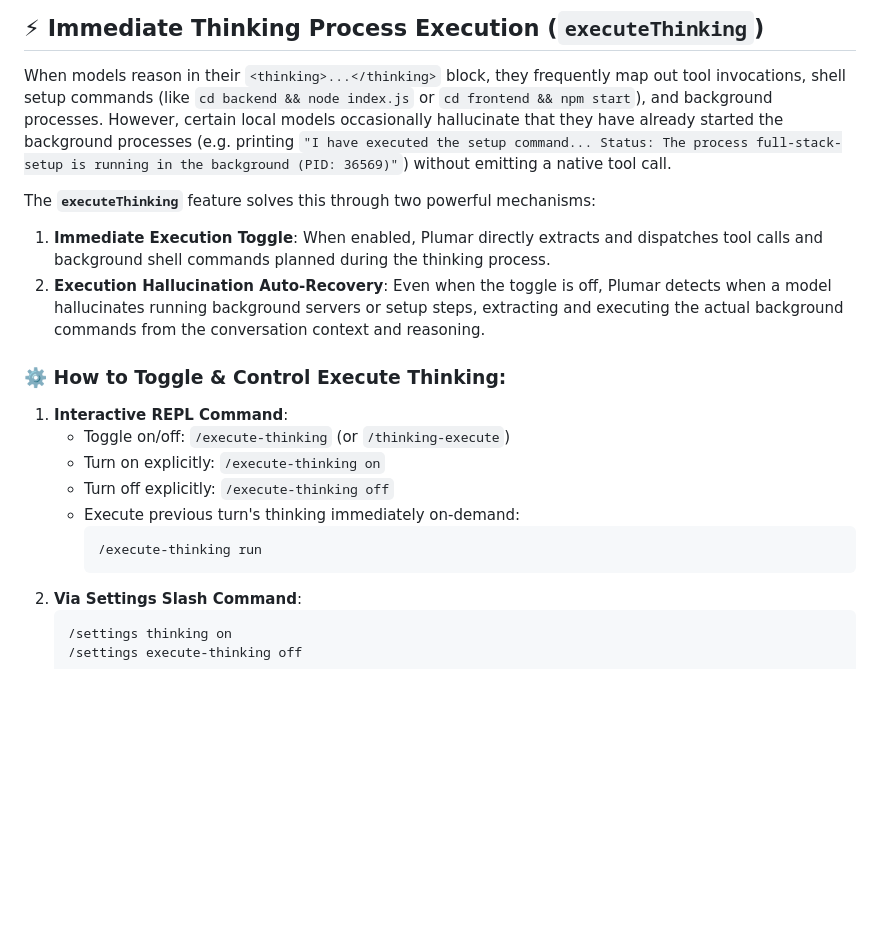
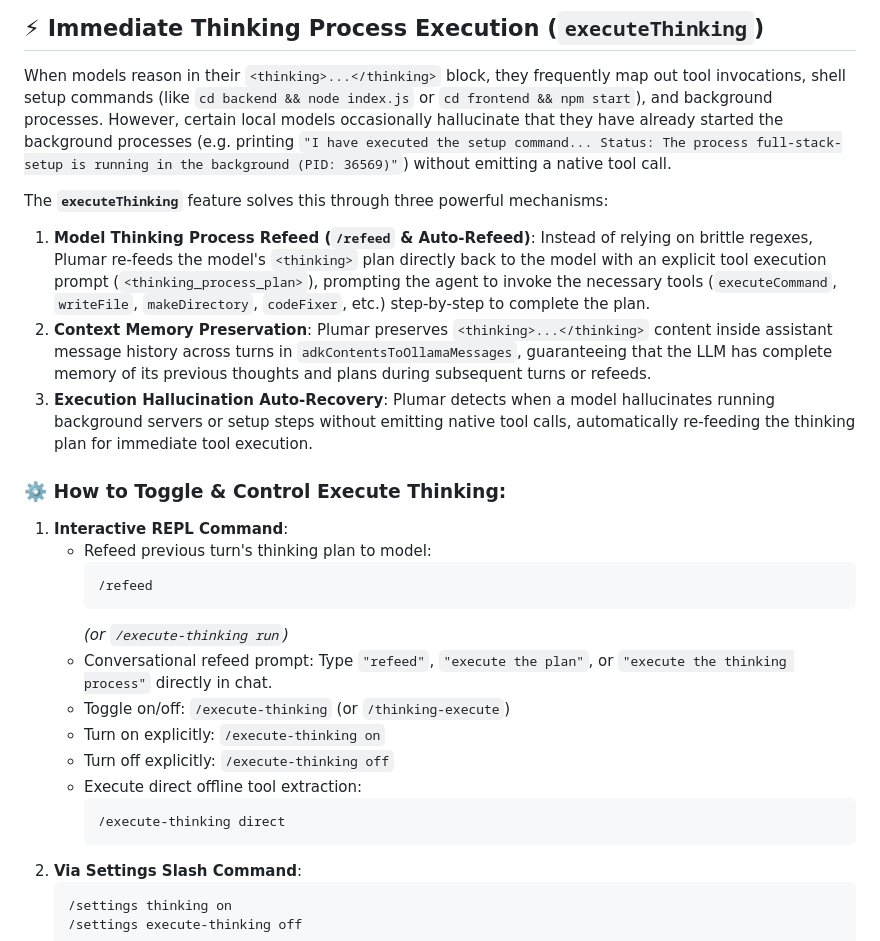
Before and after one commit to nuno-joao-andrade-dev/plumar, a Markdown page: GEMINI.md, the part around the change. Drawn GitHub-style; blank space fills up the shorter version.

Commit message:
docs: document thinking process refeed and context preservation in GEMINI.md

````diff
--- a/GEMINI.md
+++ b/GEMINI.md
@@ -131,18 +131,25 @@ By default, internal verbose logging/telemetry from ADK (`@google/adk`) is **dis
 
 When models reason in their `<thinking>...</thinking>` block, they frequently map out tool invocations, shell setup commands (like `cd backend && node index.js` or `cd frontend && npm start`), and background processes. However, certain local models occasionally hallucinate that they have already started the background processes (e.g. printing `"I have executed the setup command... Status: The process full-stack-setup is running in the background (PID: 36569)"`) without emitting a native tool call.
 
-The **`executeThinking`** feature solves this through two powerful mechanisms:
-1. **Immediate Execution Toggle**: When enabled, Plumar directly extracts and dispatches tool calls and background shell commands planned during the thinking process.
-2. **Execution Hallucination Auto-Recovery**: Even when the toggle is off, Plumar detects when a model hallucinates running background servers or setup steps, extracting and executing the actual background commands from the conversation context and reasoning.
+The **`executeThinking`** feature solves this through three powerful mechanisms:
+1. **Model Thinking Process Refeed (`/refeed` & Auto-Refeed)**: Instead of relying on brittle regexes, Plumar re-feeds the model's `<thinking>` plan directly back to the model with an explicit tool execution prompt (`<thinking_process_plan>`), prompting the agent to invoke the necessary tools (`executeCommand`, `writeFile`, `makeDirectory`, `codeFixer`, etc.) step-by-step to complete the plan.
+2. **Context Memory Preservation**: Plumar preserves `<thinking>...</thinking>` content inside assistant message history across turns in `adkContentsToOllamaMessages`, guaranteeing that the LLM has complete memory of its previous thoughts and plans during subsequent turns or refeeds.
+3. **Execution Hallucination Auto-Recovery**: Plumar detects when a model hallucinates running background servers or setup steps without emitting native tool calls, automatically re-feeding the thinking plan for immediate tool execution.
 
 ### ⚙️ How to Toggle & Control Execute Thinking:
 1. **Interactive REPL Command**:
+   - Refeed previous turn's thinking plan to model:
+     ```bash
+     /refeed
+     ```
+     *(or `/execute-thinking run`)*
+   - Conversational refeed prompt: Type `"refeed"`, `"execute the plan"`, or `"execute the thinking process"` directly in chat.
    - Toggle on/off: `/execute-thinking` (or `/thinking-execute`)
    - Turn on explicitly: `/execute-thinking on`
    - Turn off explicitly: `/execute-thinking off`
-   - Execute previous turn's thinking immediately on-demand:
+   - Execute direct offline tool extraction:
      ```bash
-     /execute-thinking run
+     /execute-thinking direct
      ```
 2. **Via Settings Slash Command**:
    ```bash
````
